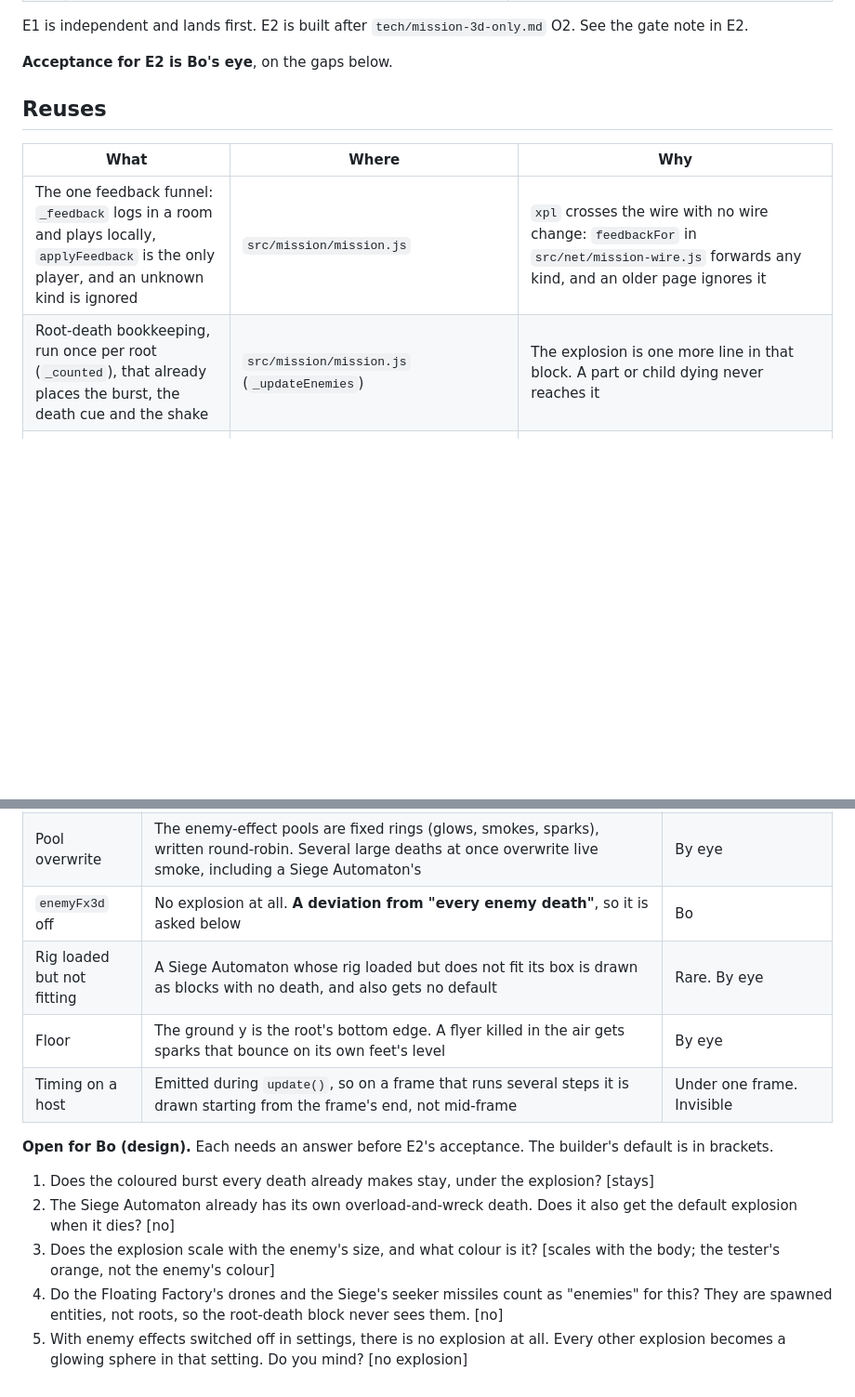
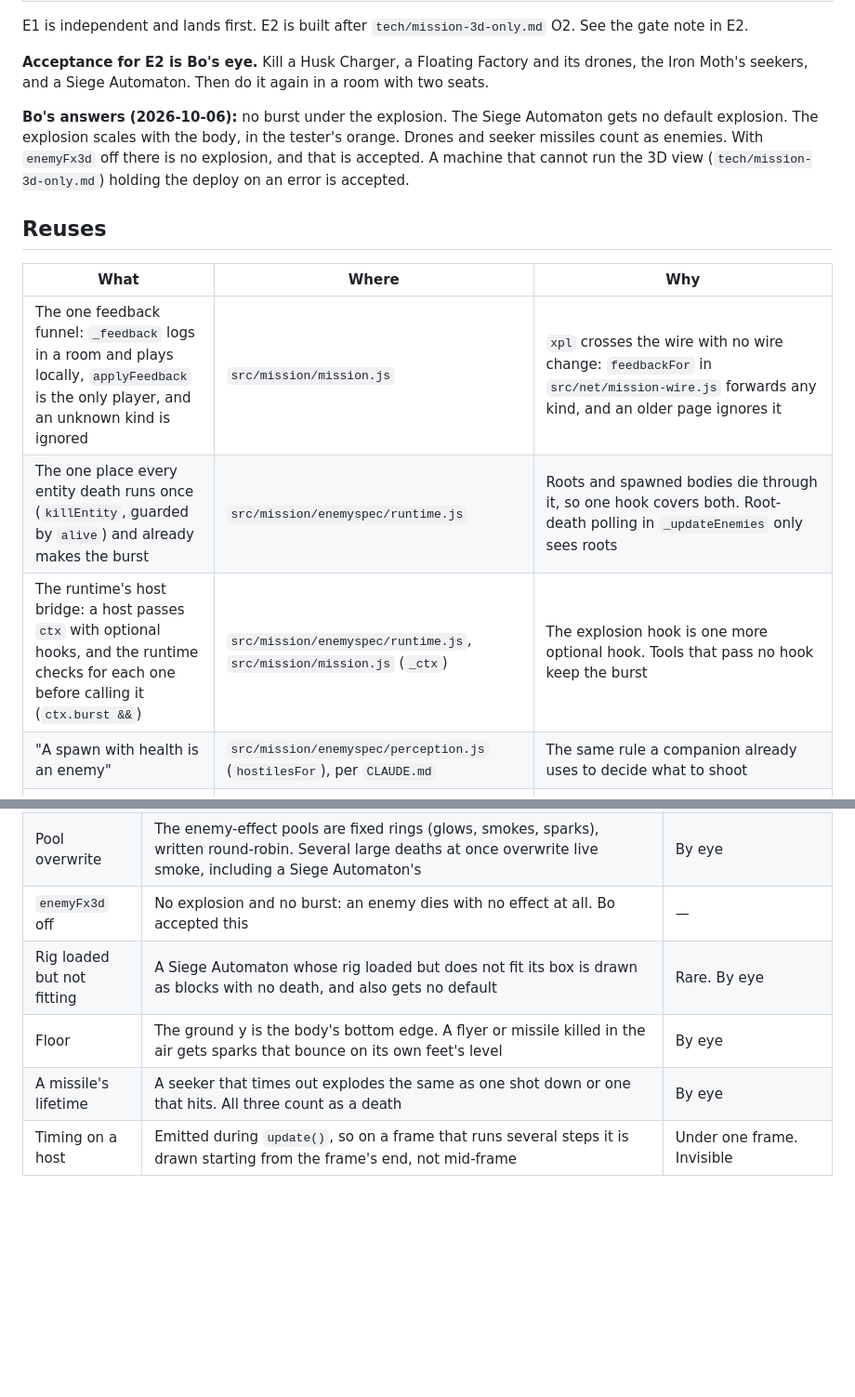
Before and after one commit to jeffrobot494/side-scroller, a Markdown page: tech/enemy-death-explosion.md, 2 parts joined by grey strips. Shown at 93% size. Rendered like a GitHub page; blank space fills up the shorter version.

```diff
--- a/tech/enemy-death-explosion.md
+++ b/tech/enemy-death-explosion.md
@@ -20,14 +20,18 @@ How every enemy death gets a default explosion in the 3D mission view, and gets
 
 E1 is independent and lands first. E2 is built after `tech/mission-3d-only.md` O2. See the gate note in E2.
 
-**Acceptance for E2 is Bo's eye**, on the gaps below.
+**Acceptance for E2 is Bo's eye.** Kill a Husk Charger, a Floating Factory and its drones, the Iron Moth's seekers, and a Siege Automaton. Then do it again in a room with two seats.
+
+**Bo's answers (2026-10-06):** no burst under the explosion. The Siege Automaton gets no default explosion. The explosion scales with the body, in the tester's orange. Drones and seeker missiles count as enemies. With `enemyFx3d` off there is no explosion, and that is accepted. A machine that cannot run the 3D view (`tech/mission-3d-only.md`) holding the deploy on an error is accepted.
 
 ## Reuses
 
 | What | Where | Why |
 |---|---|---|
 | The one feedback funnel: `_feedback` logs in a room and plays locally, `applyFeedback` is the only player, and an unknown kind is ignored | `src/mission/mission.js` | `xpl` crosses the wire with no wire change: `feedbackFor` in `src/net/mission-wire.js` forwards any kind, and an older page ignores it |
-| Root-death bookkeeping, run once per root (`_counted`), that already places the burst, the death cue and the shake | `src/mission/mission.js` (`_updateEnemies`) | The explosion is one more line in that block. A part or child dying never reaches it |
+| The one place every entity death runs once (`killEntity`, guarded by `alive`) and already makes the burst | `src/mission/enemyspec/runtime.js` | Roots and spawned bodies die through it, so one hook covers both. Root-death polling in `_updateEnemies` only sees roots |
+| The runtime's host bridge: a host passes `ctx` with optional hooks, and the runtime checks for each one before calling it (`ctx.burst &&`) | `src/mission/enemyspec/runtime.js`, `src/mission/mission.js` (`_ctx`) | The explosion hook is one more optional hook. Tools that pass no hook keep the burst |
+| "A spawn with health is an enemy" | `src/mission/enemyspec/perception.js` (`hostilesFor`), per `CLAUDE.md` | The same rule a companion already uses to decide what to shoot |
 | The tester's explosion: flash, fireball glows, smoke, sparks that bounce on a floor, shock ring, all pooled | `src/mission/view3d/enemyfx.js` (`explosion`) | Already used at a spawned entity's own size for the Siege Automaton's blasts (`src/mission/view3d/enemy.js`, `EXPLOSIONS`). Nothing new to draw |
 | The effects knob and its "hide" path | `src/game/config.js` (`enemyFx3d`), `src/mission/view3d/index.js` (`draw`) | Off already means no fireballs. The explosion obeys it |
 | The external-view contract | `src/mission/mission.js` (`setView`, `_viewLive`), `src/mission/view3d/index.js` (the returned object) | One more optional method. `mission.js` still never imports `three` |
@@ -71,13 +78,6 @@ E1 is independent and lands first. E2 is built after `tech/mission-3d-only.md` O
 | Pool overwrite | The enemy-effect pools are fixed rings (glows, smokes, sparks), written round-robin. Several large deaths at once overwrite live smoke, including a Siege Automaton's | By eye |
-| `enemyFx3d` off | No explosion at all. **A deviation from "every enemy death"**, so it is asked below | Bo |
+| `enemyFx3d` off | No explosion and no burst: an enemy dies with no effect at all. Bo accepted this | — |
 | Rig loaded but not fitting | A Siege Automaton whose rig loaded but does not fit its box is drawn as blocks with no death, and also gets no default | Rare. By eye |
-| Floor | The ground y is the root's bottom edge. A flyer killed in the air gets sparks that bounce on its own feet's level | By eye |
+| Floor | The ground y is the body's bottom edge. A flyer or missile killed in the air gets sparks that bounce on its own feet's level | By eye |
+| A missile's lifetime | A seeker that times out explodes the same as one shot down or one that hits. All three count as a death | By eye |
 | Timing on a host | Emitted during `update()`, so on a frame that runs several steps it is drawn starting from the frame's end, not mid-frame | Under one frame. Invisible |
-
-**Open for Bo (design).** Each needs an answer before E2's acceptance. The builder's default is in brackets.
-
-1. Does the coloured burst every death already makes stay, under the explosion? [stays]
-2. The Siege Automaton already has its own overload-and-wreck death. Does it also get the default explosion when it dies? [no]
-3. Does the explosion scale with the enemy's size, and what colour is it? [scales with the body; the tester's orange, not the enemy's colour]
-4. Do the Floating Factory's drones and the Siege's seeker missiles count as "enemies" for this? They are spawned entities, not roots, so the root-death block never sees them. [no]
-5. With enemy effects switched off in settings, there is no explosion at all. Every other explosion becomes a glowing sphere in that setting. Do you mind? [no explosion]
```
Also changed, not shown: other parts of tech/enemy-death-explosion.md (+11 -8 lines), tech/mission-3d-only.md (+1 -3 lines).
